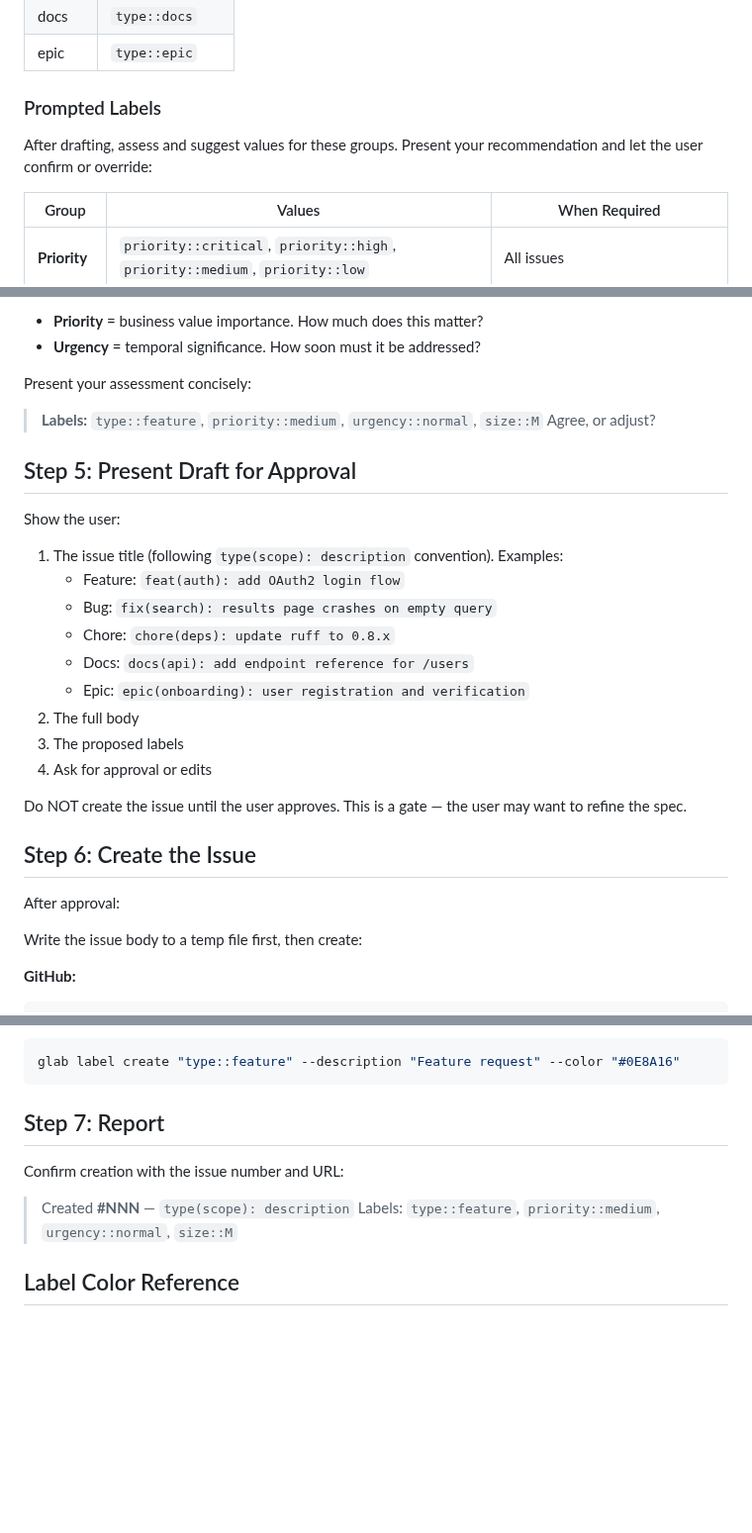
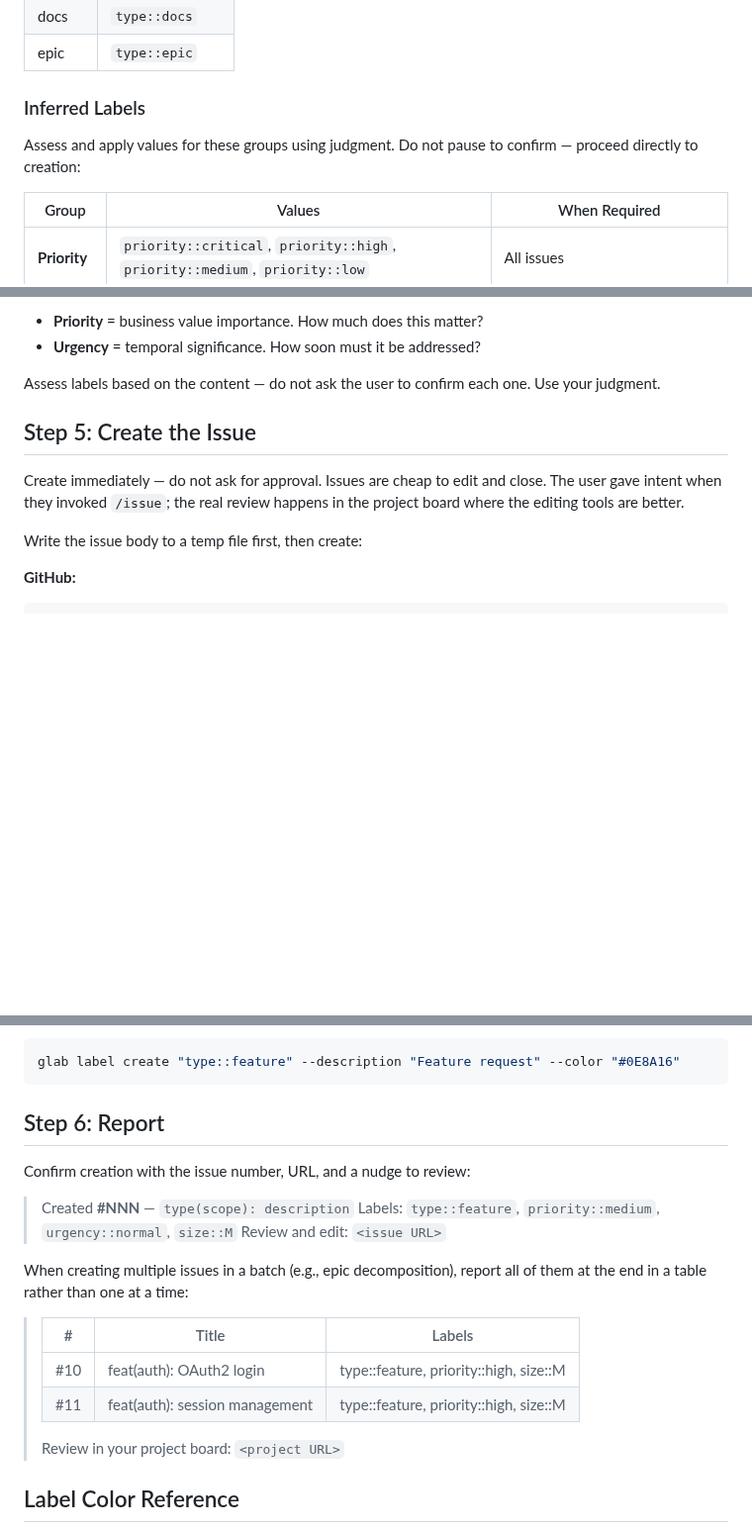
Before and after one commit to Wave-Engineering/claudecode-workflow, a Markdown page: skills/issue/SKILL.md, 3 parts joined by grey strips. Shown at 99% size. GitHub-like rendering; blank space fills up the shorter version.

Commit message:
fix(skills): remove per-issue approval gate from /issue skill
Issues are created immediately — no approval pause. The user gave
intent when they invoked /issue. Review happens in the project board.

- Remove approval gate from Step 5 (now create directly)
- Fix contradictory "confirm" language in Step 2 (no-args) and Step 4 (labels)
- Rename "Prompted Labels" to "Inferred Labels"
- Add batch table format for multi-issue creation (epic decomposition)
- Add "Review in your project board" link to report

````diff
--- a/skills/issue/SKILL.md
+++ b/skills/issue/SKILL.md
@@ -246,9 +246,9 @@ Labels use the `group::value` convention. Within each group, labels are mutually
 | docs | `type::docs` |
 | epic | `type::epic` |
 
-### Prompted Labels
+### Inferred Labels
 
-After drafting, assess and suggest values for these groups. Present your recommendation and let the user confirm or override:
+Assess and apply values for these groups using judgment. Do not pause to confirm — proceed directly to creation:
 
 | Group | Values | When Required |
 |-------|--------|---------------|
@@ -262,29 +262,11 @@ After drafting, assess and suggest values for these groups. Present your recomme
 - **Priority** = business value importance. How much does this matter?
 - **Urgency** = temporal significance. How soon must it be addressed?
 
-Present your assessment concisely:
+Assess labels based on the content — do not ask the user to confirm each one. Use your judgment.
 
-> **Labels:** `type::feature`, `priority::medium`, `urgency::normal`, `size::M`
-> Agree, or adjust?
+## Step 5: Create the Issue
 
-## Step 5: Present Draft for Approval
-
-Show the user:
-1. The issue title (following `type(scope): description` convention). Examples:
-   - Feature: `feat(auth): add OAuth2 login flow`
-   - Bug: `fix(search): results page crashes on empty query`
-   - Chore: `chore(deps): update ruff to 0.8.x`
-   - Docs: `docs(api): add endpoint reference for /users`
-   - Epic: `epic(onboarding): user registration and verification`
-2. The full body
-3. The proposed labels
-4. Ask for approval or edits
-
-Do NOT create the issue until the user approves. This is a gate — the user may want to refine the spec.
-
-## Step 6: Create the Issue
-
-After approval:
+Create immediately — do not ask for approval. Issues are cheap to edit and close. The user gave intent when they invoked `/issue`; the real review happens in the project board where the editing tools are better.
 
 Write the issue body to a temp file first, then create:
 
@@ -315,12 +297,22 @@ gh label create "type::feature" --description "Feature request" --color "0E8A16"
 glab label create "type::feature" --description "Feature request" --color "#0E8A16"
 ```
 
-## Step 7: Report
+## Step 6: Report
 
-Confirm creation with the issue number and URL:
+Confirm creation with the issue number, URL, and a nudge to review:
 
 > Created **#NNN** — `type(scope): description`
 > Labels: `type::feature`, `priority::medium`, `urgency::normal`, `size::M`
+> Review and edit: `<issue URL>`
+
+When creating multiple issues in a batch (e.g., epic decomposition), report all of them at the end in a table rather than one at a time:
+
+> | # | Title | Labels |
+> |---|-------|--------|
+> | #10 | feat(auth): OAuth2 login | type::feature, priority::high, size::M |
+> | #11 | feat(auth): session management | type::feature, priority::high, size::M |
+>
+> Review in your project board: `<project URL>`
 
 ## Label Color Reference
 
````
Also changed, not shown: other parts of skills/issue/SKILL.md (+1 -1 lines).
